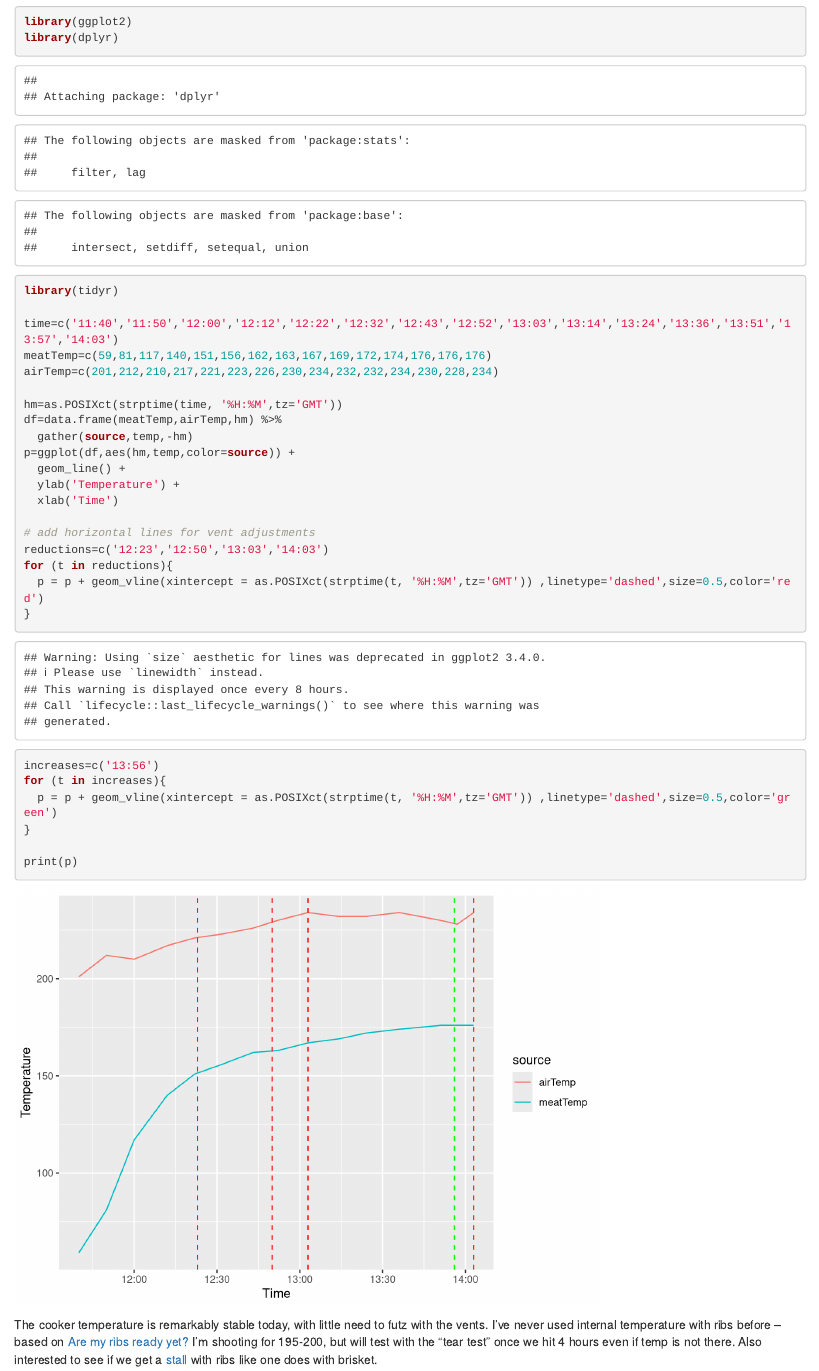
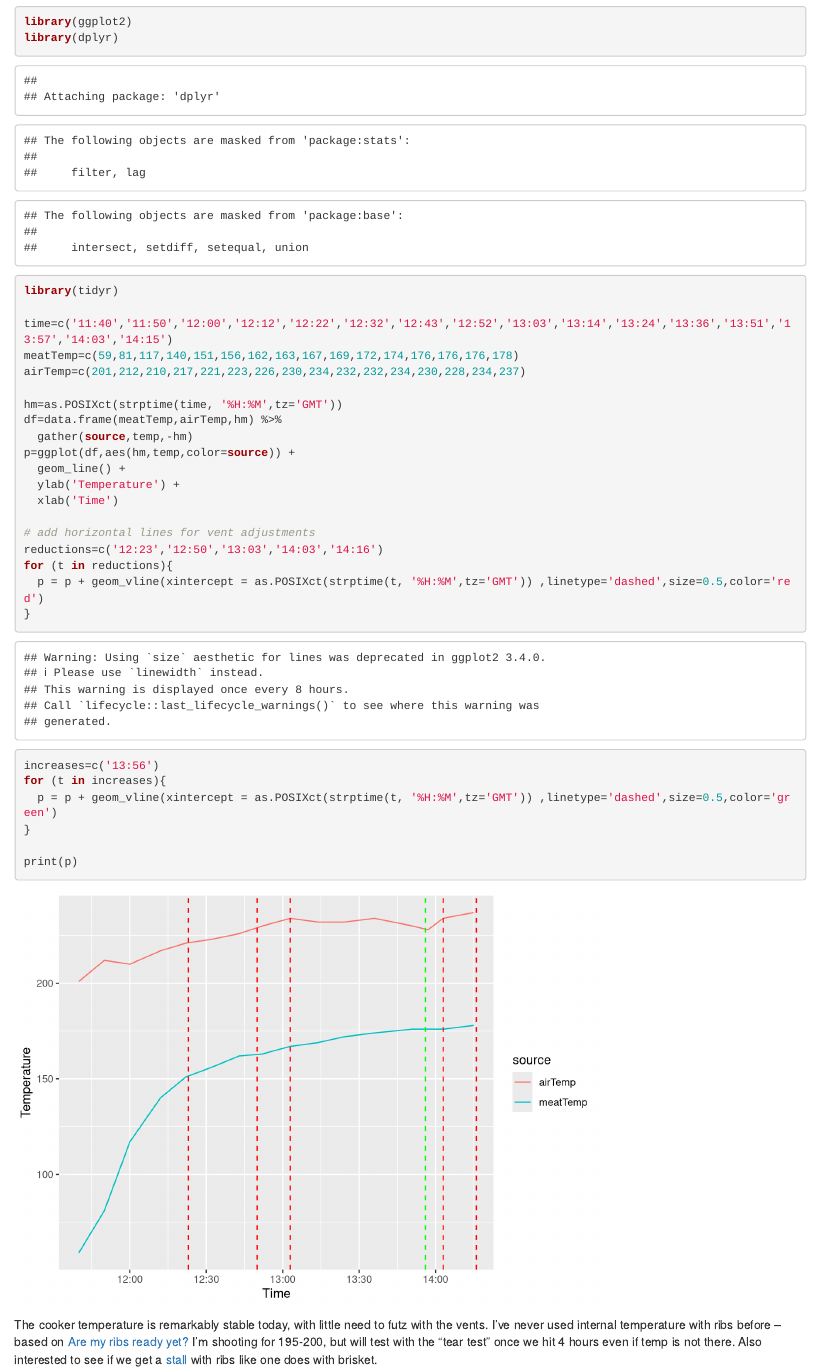
Before and after one commit to poldrack/bbq, an R Markdown document (ribs.Rmd): the page in a window 1100 px wide, from 1020 px down. Rendered offline with R 4.5, knitr and Pandoc, with nearby package versions.

Commit message:
temp update

```diff
--- a/ribs.Rmd
+++ b/ribs.Rmd
@@ -18,9 +18,9 @@ library(ggplot2)
 library(dplyr)
 library(tidyr)
 
-time=c('11:40','11:50','12:00','12:12','12:22','12:32','12:43','12:52','13:03','13:14','13:24','13:36','13:51','13:57','14:03')
-meatTemp=c(59,81,117,140,151,156,162,163,167,169,172,174,176,176,176)
-airTemp=c(201,212,210,217,221,223,226,230,234,232,232,234,230,228,234)
+time=c('11:40','11:50','12:00','12:12','12:22','12:32','12:43','12:52','13:03','13:14','13:24','13:36','13:51','13:57','14:03','14:15')
+meatTemp=c(59,81,117,140,151,156,162,163,167,169,172,174,176,176,176,178)
+airTemp=c(201,212,210,217,221,223,226,230,234,232,232,234,230,228,234,237)
 
 hm=as.POSIXct(strptime(time, '%H:%M',tz='GMT'))
 df=data.frame(meatTemp,airTemp,hm) %>%
@@ -31,7 +31,7 @@ p=ggplot(df,aes(hm,temp,color=source)) +
   xlab('Time')
 
 # add horizontal lines for vent adjustments
-reductions=c('12:23','12:50','13:03','14:03')
+reductions=c('12:23','12:50','13:03','14:03','14:16')
 for (t in reductions){
   p = p + geom_vline(xintercept = as.POSIXct(strptime(t, '%H:%M',tz='GMT')) ,linetype='dashed',size=0.5,color='red')
 }
```
Also changed, not shown: ribs.html.
